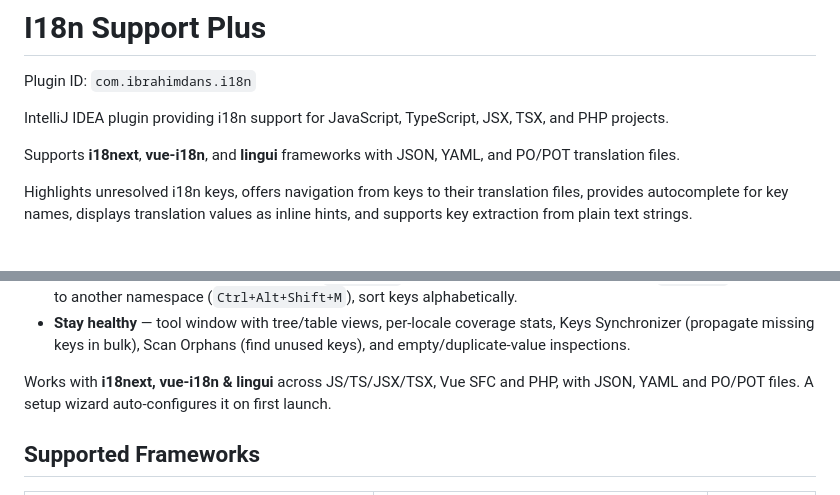
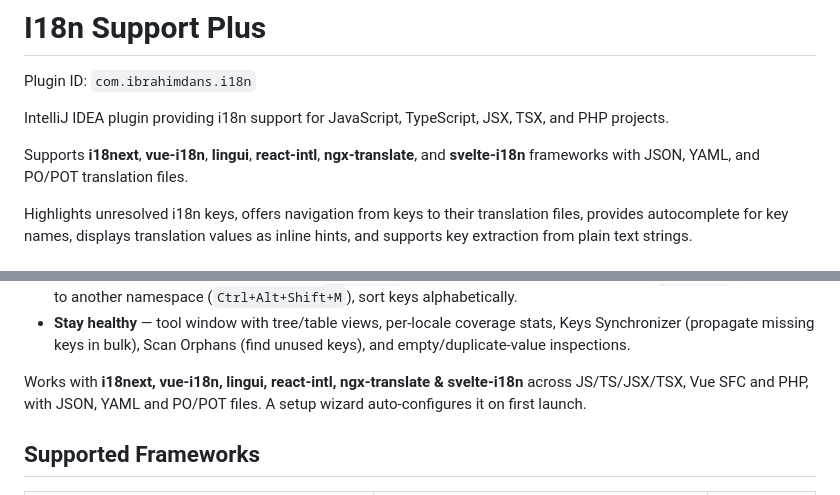
Before and after one commit to IBRAHIMDANS/i18nSupportPlus, a Markdown page: README.md, 2 parts joined by grey strips. GitHub-like rendering.

Commit message:
docs(readme): list all six frameworks in plugin description and pitch

```diff
--- a/README.md
+++ b/README.md
@@ -5,7 +5,7 @@ Plugin ID: `com.ibrahimdans.i18n`
 <!-- Plugin description -->
 IntelliJ IDEA plugin providing i18n support for JavaScript, TypeScript, JSX, TSX, and PHP projects.
 
-Supports **i18next**, **vue-i18n**, and **lingui** frameworks with JSON, YAML, and PO/POT translation files.
+Supports **i18next**, **vue-i18n**, **lingui**, **react-intl**, **ngx-translate**, and **svelte-i18n** frameworks with JSON, YAML, and PO/POT translation files.
 
 Highlights unresolved i18n keys, offers navigation from keys to their translation files, provides autocomplete for key names,
 displays translation values as inline hints, and supports key extraction from plain text strings.
@@ -29,8 +29,9 @@ whether a key exists, in which namespace, and whether it's translated everywhere
   Keys Synchronizer (propagate missing keys in bulk), Scan Orphans (find unused keys),
   and empty/duplicate-value inspections.
 
-Works with **i18next, vue-i18n & lingui** across JS/TS/JSX/TSX, Vue SFC and PHP,
-with JSON, YAML and PO/POT files. A setup wizard auto-configures it on first launch.
+Works with **i18next, vue-i18n, lingui, react-intl, ngx-translate & svelte-i18n**
+across JS/TS/JSX/TSX, Vue SFC and PHP, with JSON, YAML and PO/POT files.
+A setup wizard auto-configures it on first launch.
 
 ## Supported Frameworks
 
```
